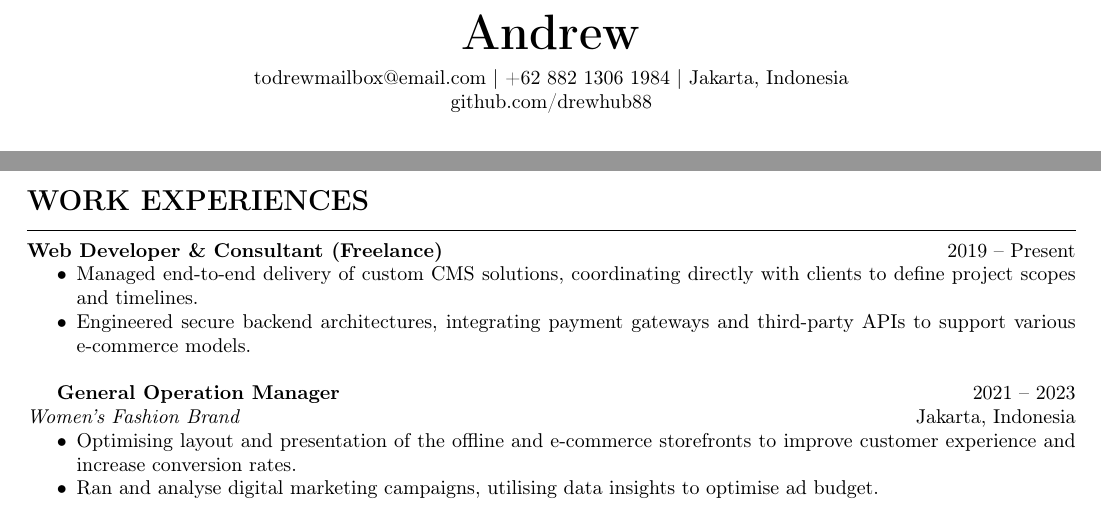
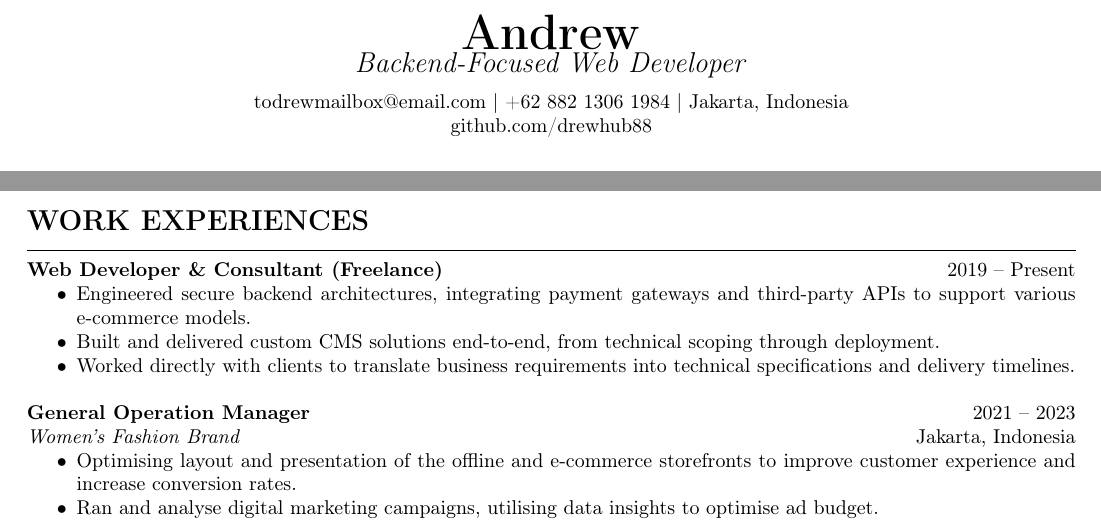
Before and after one commit to drewhub88/resume, a LaTeX CV (resume.tex): two parts of page 1 of 2, joined at a grey line, cut so that both start at the same text. Compiled offline with pdfLaTeX.

Commit message:
edit the title of the resume to be more specific about the type of web developer I am.

```diff
--- a/resume.tex
+++ b/resume.tex
@@ -16,6 +16,7 @@
 \begin{document}
 
 \centerline{\Huge \textbf{Andrew}}
+\centerline{\Large \textit{Backend-Focused Web Developer}}
 \vspace{0.2cm}
 \centerline{todrewmailbox@email.com | +62 882 1306 1984 | Jakarta, Indonesia}
 \centerline{github.com/drewhub88}
@@ -44,13 +45,14 @@ Backend-focused web developer with 6+ years building and delivering custom CMS a
 
 \noindent\textbf{Web Developer \& Consultant (Freelance)} \hfill 2019 -- Present
 \begin{itemize}[noitemsep, topsep=0pt]
-    \item Managed end-to-end delivery of custom CMS solutions, coordinating directly with clients to define project scopes and timelines.
     \item Engineered secure backend architectures, integrating payment gateways and third-party APIs to support various e-commerce models.
+    \item Built and delivered custom CMS solutions end-to-end, from technical scoping through deployment.
+    \item Worked directly with clients to translate business requirements into technical specifications and delivery timelines.
 \end{itemize}
 
 \vspace{0.4cm}
 
-\textbf{General Operation Manager} \hfill 2021 -- 2023 \\
+\noindent\textbf{General Operation Manager} \hfill 2021 -- 2023 \\
 \textit{Women's Fashion Brand} \hfill Jakarta, Indonesia
 \begin{itemize}[noitemsep, topsep=0pt]
     \item Optimising layout and presentation of the offline and e-commerce storefronts to improve customer experience and increase conversion rates.
```
